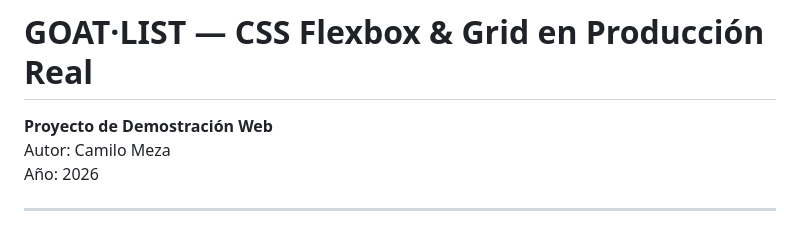
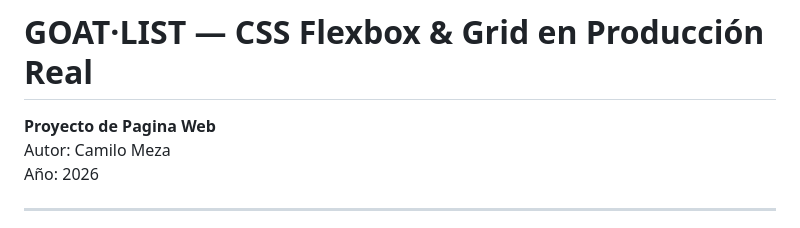
Before and after one commit to camilomeza14/ranking-futbol-leyendas, a Markdown page: README.md, the part around the change. Drawn GitHub-style.

Commit message:
Update project description in README.md

```diff
--- a/README.md
+++ b/README.md
@@ -1,6 +1,6 @@
 # GOAT·LIST — CSS Flexbox & Grid en Producción Real
 
-**Proyecto de Demostración Web**
+**Proyecto de Pagina Web**
 Autor: Camilo Meza
 Año: 2026
 
```
